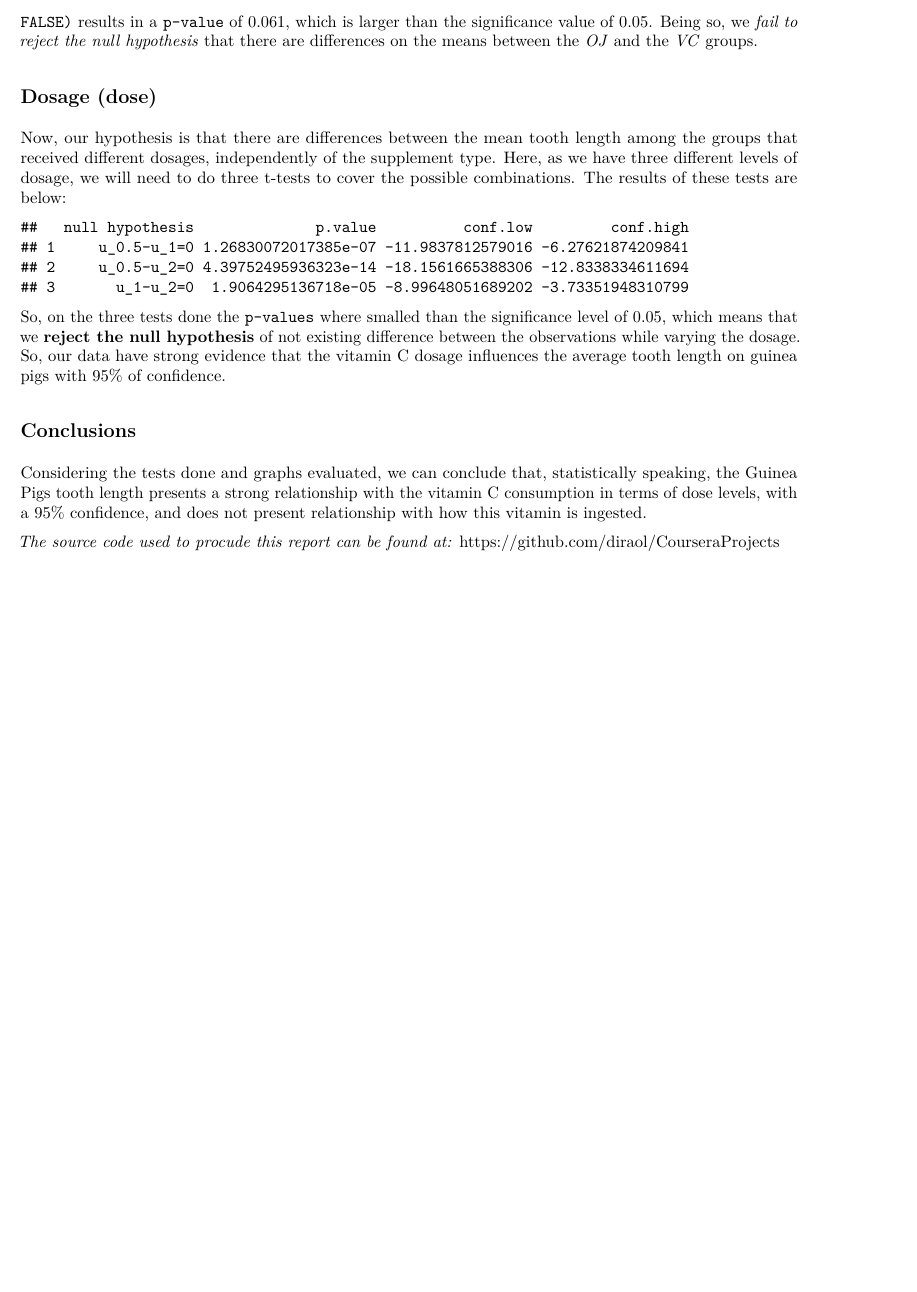
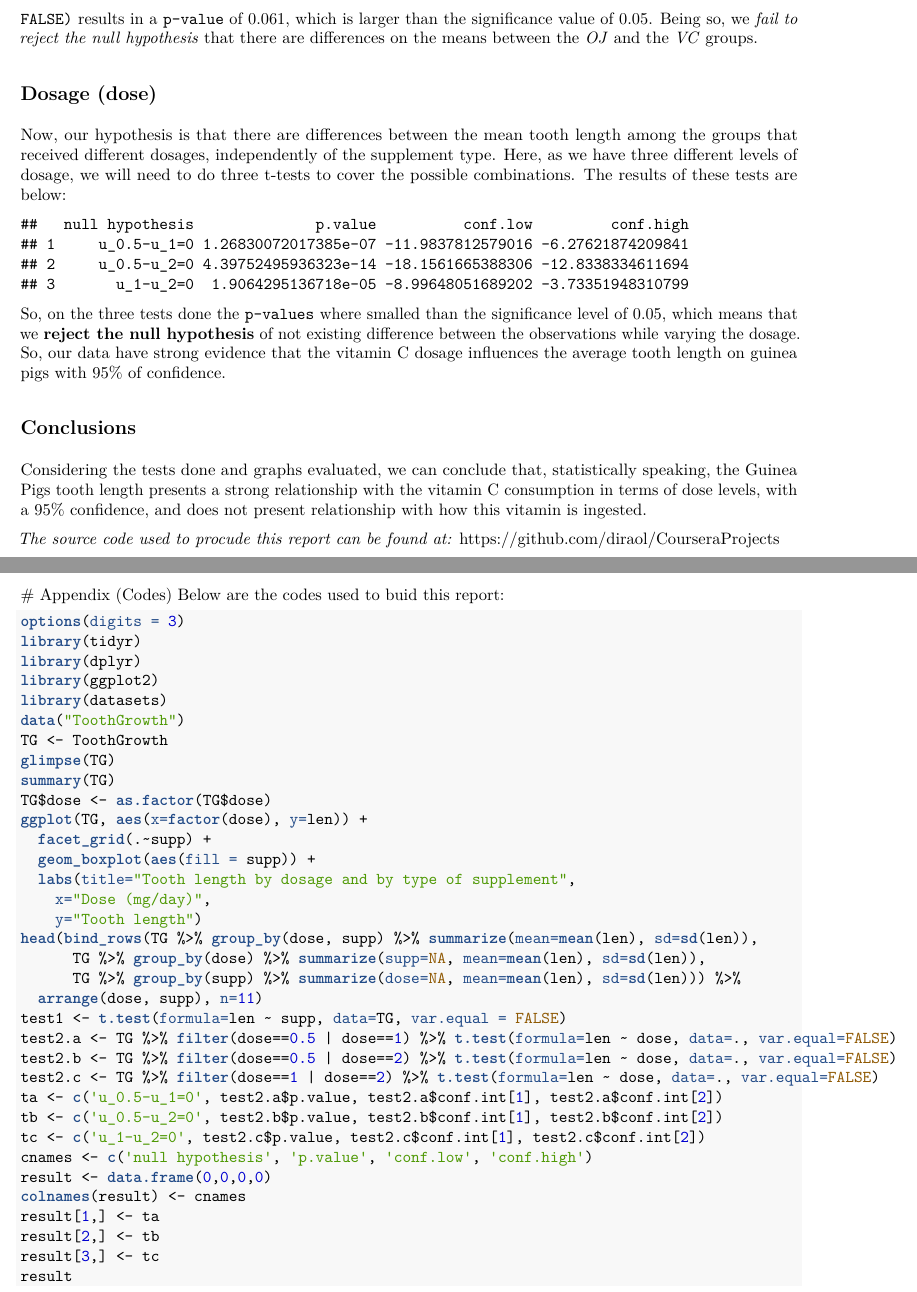
Before and after one commit to diraol/CourseraProjects, an R Markdown document (data_science_specialization/statistical_inference/projects/Part2.Rmd): part of page 3 of 3 before the commit and two parts of pages 3 and 4 of 4 after it, the two joined at a grey line, cut so that both start at the same text, the shorter picture padded with empty space. The pictures show the output file data_science_specialization/statistical_inference/projects/Part2.pdf that the author committed with the source.

Commit message:
Adding source code to report part2

````diff
--- a/data_science_specialization/statistical_inference/projects/Part2.Rmd
+++ b/data_science_specialization/statistical_inference/projects/Part2.Rmd
@@ -131,3 +131,43 @@ confidence, and does not present relationship with how this vitamin is ingested.
 
 *The source code used to procude this report can be found at:*
 https://github.com/diraol/CourseraProjects
+\newpage
+# Appendix (Codes)
+Below are the codes used to buid this report:
+
+```{r, eval=FALSE, echo=TRUE}
+options(digits = 3)
+library(tidyr)
+library(dplyr)
+library(ggplot2)
+library(datasets)
+data("ToothGrowth")
+TG <- ToothGrowth
+glimpse(TG)
+summary(TG)
+TG$dose <- as.factor(TG$dose)
+ggplot(TG, aes(x=factor(dose), y=len)) +
+  facet_grid(.~supp) +
+  geom_boxplot(aes(fill = supp)) +
+  labs(title="Tooth length by dosage and by type of supplement",
+    x="Dose (mg/day)",
+    y="Tooth length")
+head(bind_rows(TG %>% group_by(dose, supp) %>% summarize(mean=mean(len), sd=sd(len)),
+      TG %>% group_by(dose) %>% summarize(supp=NA, mean=mean(len), sd=sd(len)),
+      TG %>% group_by(supp) %>% summarize(dose=NA, mean=mean(len), sd=sd(len))) %>%
+  arrange(dose, supp), n=11)
+test1 <- t.test(formula=len ~ supp, data=TG, var.equal = FALSE)
+test2.a <- TG %>% filter(dose==0.5 | dose==1) %>% t.test(formula=len ~ dose, data=., var.equal=FALSE)
+test2.b <- TG %>% filter(dose==0.5 | dose==2) %>% t.test(formula=len ~ dose, data=., var.equal=FALSE)
+test2.c <- TG %>% filter(dose==1 | dose==2) %>% t.test(formula=len ~ dose, data=., var.equal=FALSE)
+ta <- c('u_0.5-u_1=0', test2.a$p.value, test2.a$conf.int[1], test2.a$conf.int[2])
+tb <- c('u_0.5-u_2=0', test2.b$p.value, test2.b$conf.int[1], test2.b$conf.int[2])
+tc <- c('u_1-u_2=0', test2.c$p.value, test2.c$conf.int[1], test2.c$conf.int[2])
+cnames <- c('null hypothesis', 'p.value', 'conf.low', 'conf.high')
+result <- data.frame(0,0,0,0)
+colnames(result) <- cnames
+result[1,] <- ta
+result[2,] <- tb
+result[3,] <- tc
+result
+```
````
Also changed, not shown: data_science_specialization/statistical_inference/projects/Part2.pdf.
